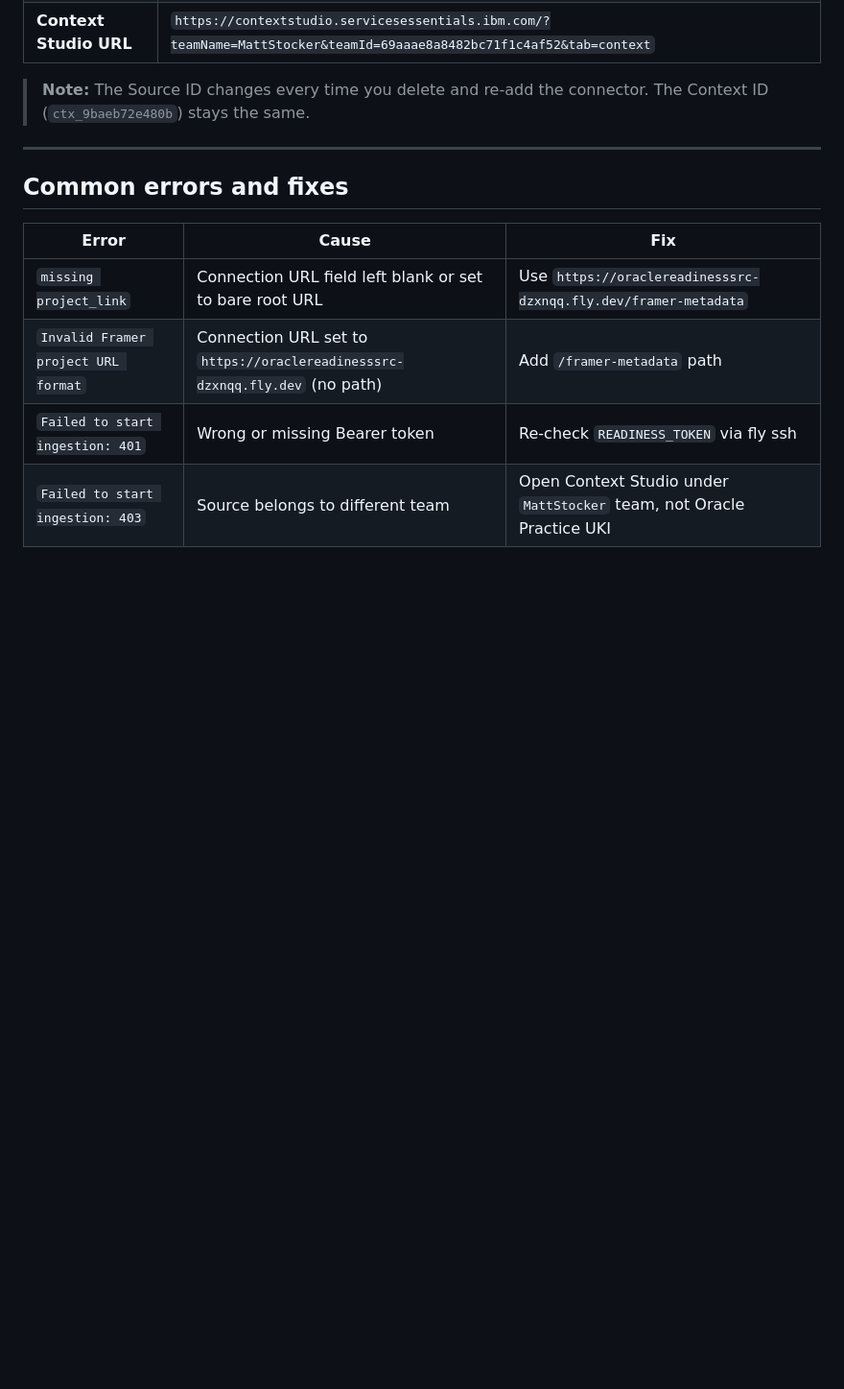
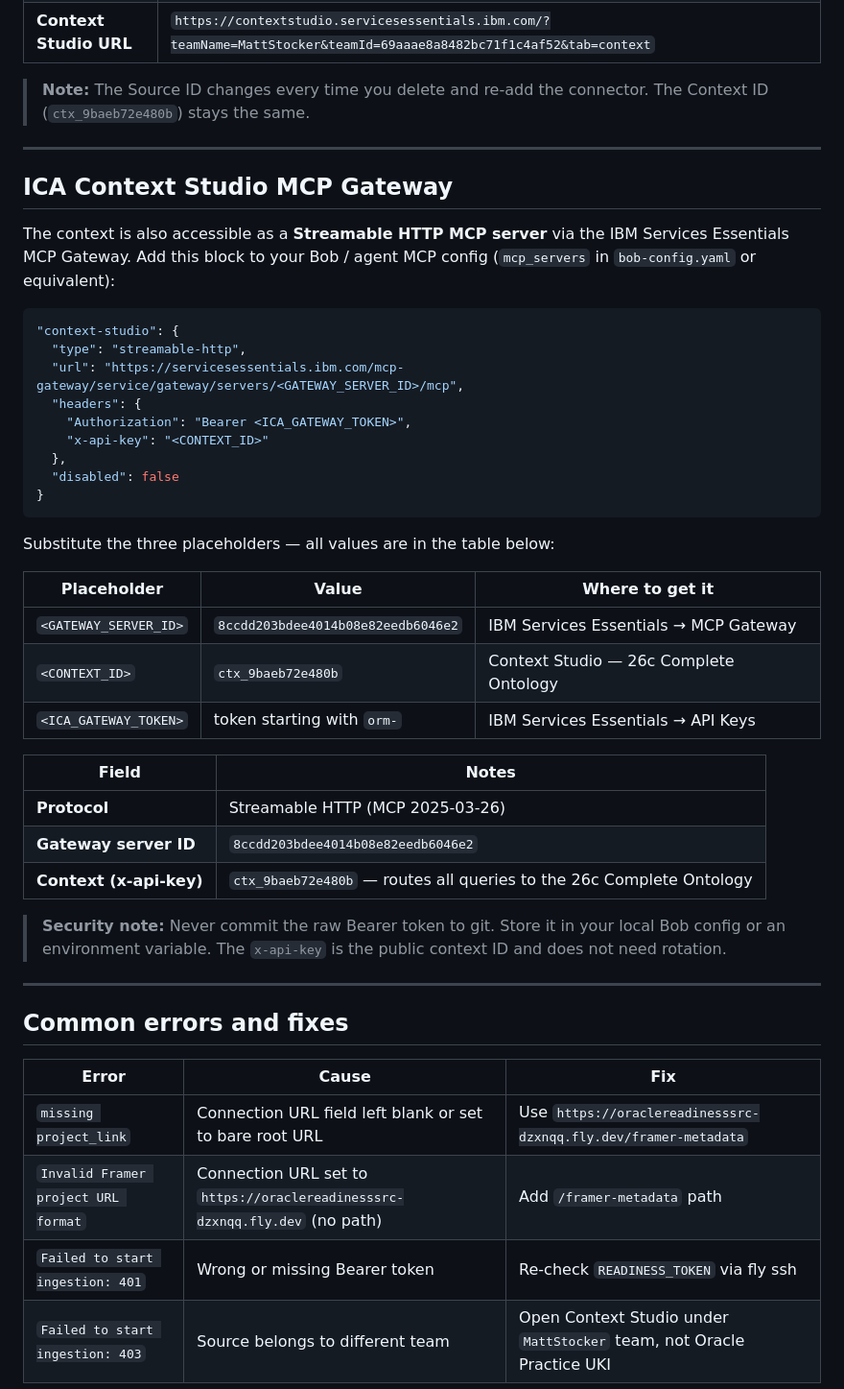
Before and after one commit to stockem76/OracleReadinessSrc, a Markdown page: CONNECTOR.md, the part around the change. Shown at 96% size. Drawn GitHub-style; blank space fills up the shorter version.

Commit message:
docs: add ICA Context Studio MCP Gateway connection details to CONNECTOR.md

````diff
--- a/CONNECTOR.md
+++ b/CONNECTOR.md
@@ -130,6 +130,44 @@ get_ica_framer_csv(entity_type="derivation-methods")
 
 ---
 
+## ICA Context Studio MCP Gateway
+
+The context is also accessible as a **Streamable HTTP MCP server** via the IBM
+Services Essentials MCP Gateway.  Add this block to your Bob / agent MCP config
+(`mcp_servers` in `bob-config.yaml` or equivalent):
+
+```json
+"context-studio": {
+  "type": "streamable-http",
+  "url": "https://servicesessentials.ibm.com/mcp-gateway/service/gateway/servers/<GATEWAY_SERVER_ID>/mcp",
+  "headers": {
+    "Authorization": "Bearer <ICA_GATEWAY_TOKEN>",
+    "x-api-key": "<CONTEXT_ID>"
+  },
+  "disabled": false
+}
+```
+
+Substitute the three placeholders — all values are in the table below:
+
+| Placeholder | Value | Where to get it |
+|---|---|---|
+| `<GATEWAY_SERVER_ID>` | `8ccdd203bdee4014b08e82eedb6046e2` | IBM Services Essentials → MCP Gateway |
+| `<CONTEXT_ID>` | `ctx_9baeb72e480b` | Context Studio — 26c Complete Ontology |
+| `<ICA_GATEWAY_TOKEN>` | token starting with `orm-` | IBM Services Essentials → API Keys |
+
+| Field | Notes |
+|---|---|
+| **Protocol** | Streamable HTTP (MCP 2025-03-26) |
+| **Gateway server ID** | `8ccdd203bdee4014b08e82eedb6046e2` |
+| **Context (x-api-key)** | `ctx_9baeb72e480b` — routes all queries to the 26c Complete Ontology |
+
+> **Security note:** Never commit the raw Bearer token to git.  Store it in your
+> local Bob config or an environment variable.  The `x-api-key` is the public
+> context ID and does not need rotation.
+
+---
+
 ## Common errors and fixes
 
 | Error | Cause | Fix |
````
